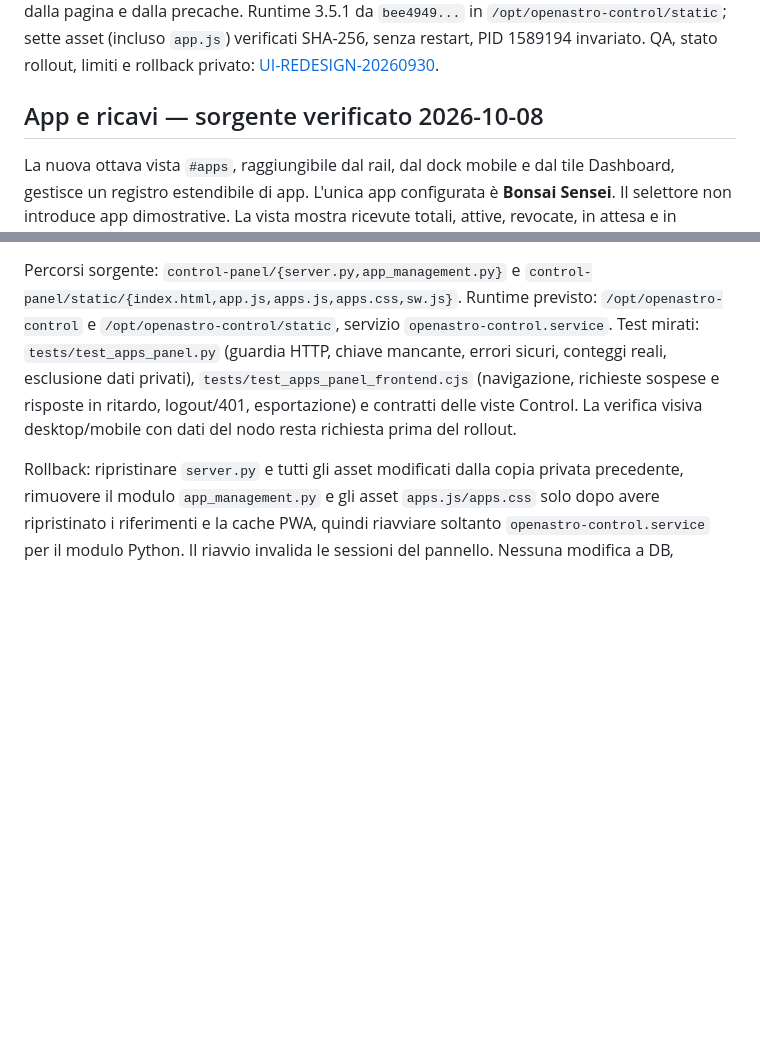
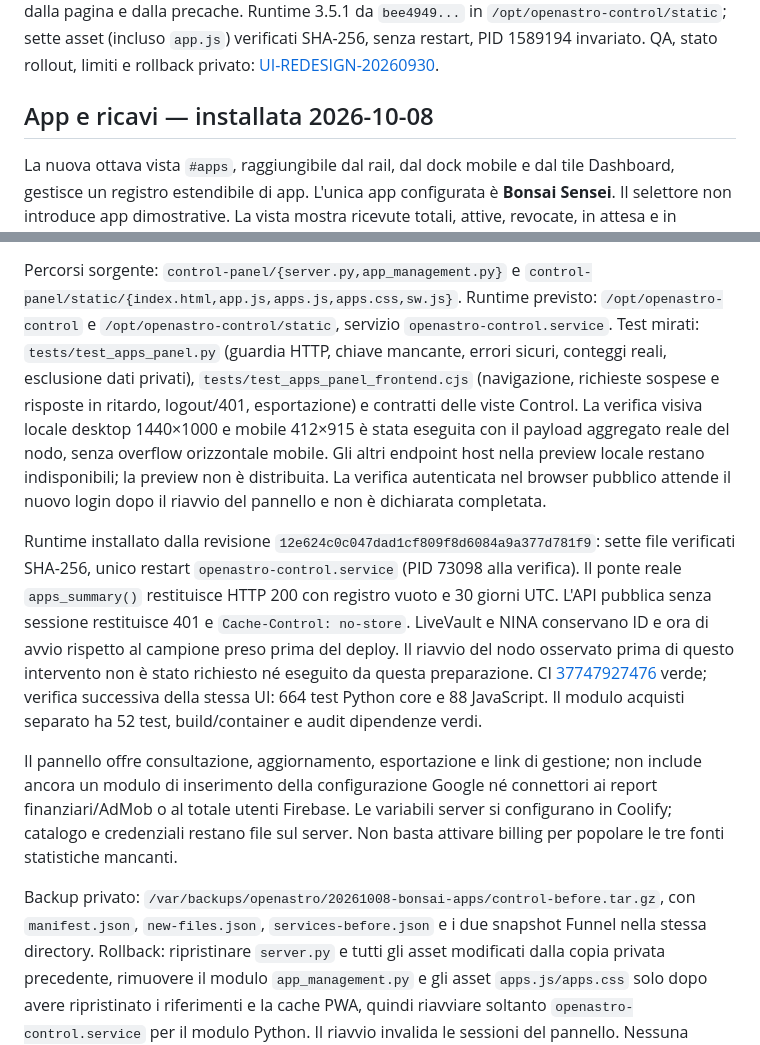
Before and after one commit to astropuzzo/LiveVault-Test, a Markdown page: control-panel/README.md, 2 parts joined by grey strips. Rendered like a GitHub page; blank space fills up the shorter version.

Commit message:
docs: record Bonsai Sensei deployment and remaining setup

```diff
--- a/control-panel/README.md
+++ b/control-panel/README.md
@@ -19,7 +19,7 @@ Runtime 3.5.1 da `bee4949...` in `/opt/openastro-control/static`; sette asset
 QA, stato rollout, limiti e rollback privato:
 [UI-REDESIGN-20260930](../docs/UI-REDESIGN-20260930.md).
 
-## App e ricavi — sorgente verificato 2026-10-08
+## App e ricavi — installata 2026-10-08
 
 La nuova ottava vista `#apps`, raggiungibile dal rail, dal dock mobile e dal tile
 Dashboard, gestisce un registro estendibile di app. L'unica app configurata è
@@ -66,9 +66,32 @@ Percorsi sorgente: `control-panel/{server.py,app_management.py}` e
 chiave mancante, errori sicuri, conteggi reali, esclusione dati privati),
 `tests/test_apps_panel_frontend.cjs` (navigazione, richieste sospese e risposte in
 ritardo, logout/401, esportazione) e contratti delle viste Control. La verifica
-visiva desktop/mobile con dati del nodo resta richiesta prima del rollout.
+visiva locale desktop 1440×1000 e mobile 412×915 è stata eseguita con il payload
+aggregato reale del nodo, senza overflow orizzontale mobile. Gli altri endpoint
+host nella preview locale restano indisponibili; la preview non è distribuita.
+La verifica autenticata nel browser pubblico attende il nuovo login dopo il
+riavvio del pannello e non è dichiarata completata.
 
-Rollback: ripristinare `server.py` e tutti gli asset modificati dalla copia privata
+Runtime installato dalla revisione `12e624c0c047dad1cf809f8d6084a9a377d781f9`:
+sette file verificati SHA-256, unico restart `openastro-control.service`
+(PID 73098 alla verifica). Il ponte reale `apps_summary()` restituisce HTTP 200
+con registro vuoto e 30 giorni UTC. L'API pubblica senza sessione restituisce 401
+e `Cache-Control: no-store`. LiveVault e NINA conservano ID e ora di avvio rispetto
+al campione preso prima del deploy. Il riavvio del nodo osservato prima di questo
+intervento non è stato richiesto né eseguito da questa preparazione.
+CI [37747927476](https://github.com/astropuzzo/LiveVault-Test/actions/runs/37747927476)
+verde; verifica successiva della stessa UI: 664 test Python core e 88 JavaScript.
+Il modulo acquisti separato ha 52 test, build/container e audit dipendenze verdi.
+
+Il pannello offre consultazione, aggiornamento, esportazione e link di gestione;
+non include ancora un modulo di inserimento della configurazione Google né
+connettori ai report finanziari/AdMob o al totale utenti Firebase. Le variabili
+server si configurano in Coolify; catalogo e credenziali restano file sul server.
+Non basta attivare billing per popolare le tre fonti statistiche mancanti.
+
+Backup privato: `/var/backups/openastro/20261008-bonsai-apps/control-before.tar.gz`,
+con `manifest.json`, `new-files.json`, `services-before.json` e i due snapshot
+Funnel nella stessa directory. Rollback: ripristinare `server.py` e tutti gli asset modificati dalla copia privata
 precedente, rimuovere il modulo `app_management.py` e gli asset `apps.js/apps.css`
 solo dopo avere ripristinato i riferimenti e la cache PWA, quindi riavviare soltanto
 `openastro-control.service` per il modulo Python. Il riavvio invalida le sessioni
```
Also changed, not shown: AI-HANDOFF.md (+16 -2 lines), bonsai-sensei-billing/README.md (+12 -0 lines).
